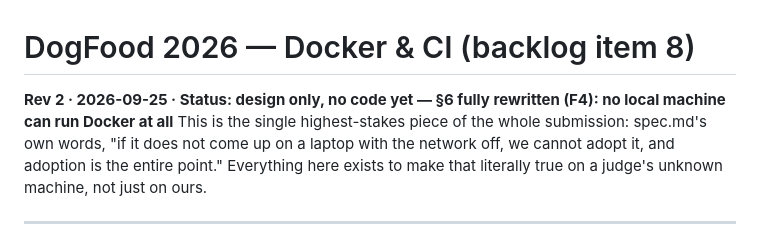
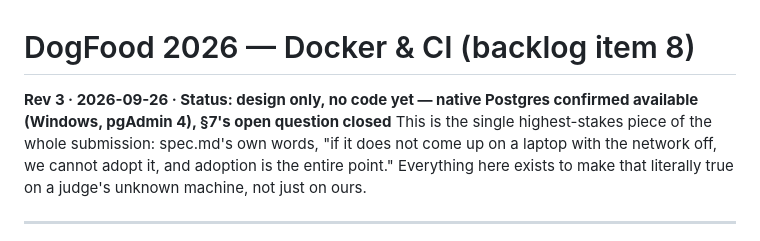
Before and after one commit to Dev-Am12/Rubric, a Markdown page: planning/DOCKER.md, the part around the change. Drawn GitHub-style.

```diff
--- a/planning/DOCKER.md
+++ b/planning/DOCKER.md
@@ -1,6 +1,6 @@
 # DogFood 2026 — Docker & CI (backlog item 8)
 
-**Rev 2 · 2026-09-25 · Status: design only, no code yet — §6 fully rewritten (F4): no local machine can run Docker at all**
+**Rev 3 · 2026-09-26 · Status: design only, no code yet — native Postgres confirmed available (Windows, pgAdmin 4), §7's open question closed**
 This is the single highest-stakes piece of the whole submission: spec.md's own words, "if it does not come up on a laptop with the network off, we cannot adopt it, and adoption is the entire point." Everything here exists to make that literally true on a judge's unknown machine, not just on ours.
 
 ---
```
Also changed, not shown: planning/PLAN.md (+1 -1 lines).
